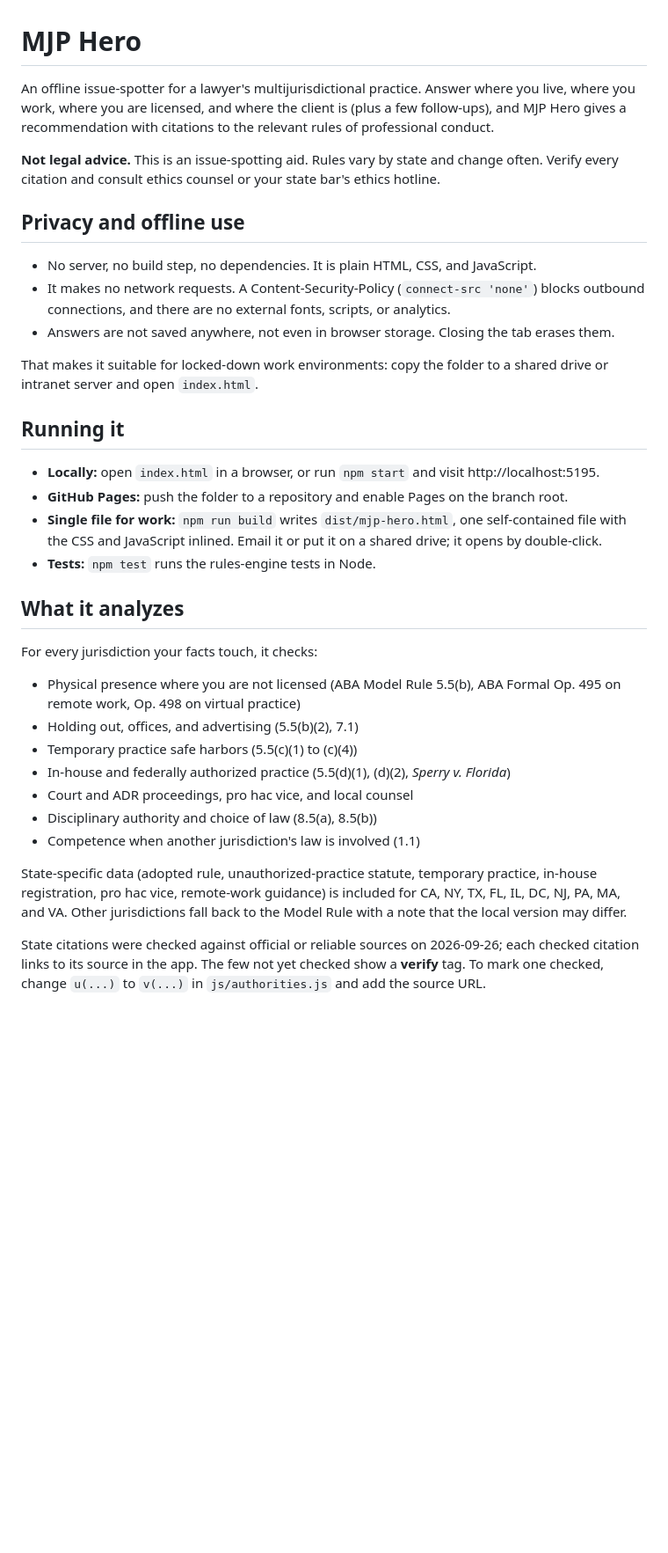
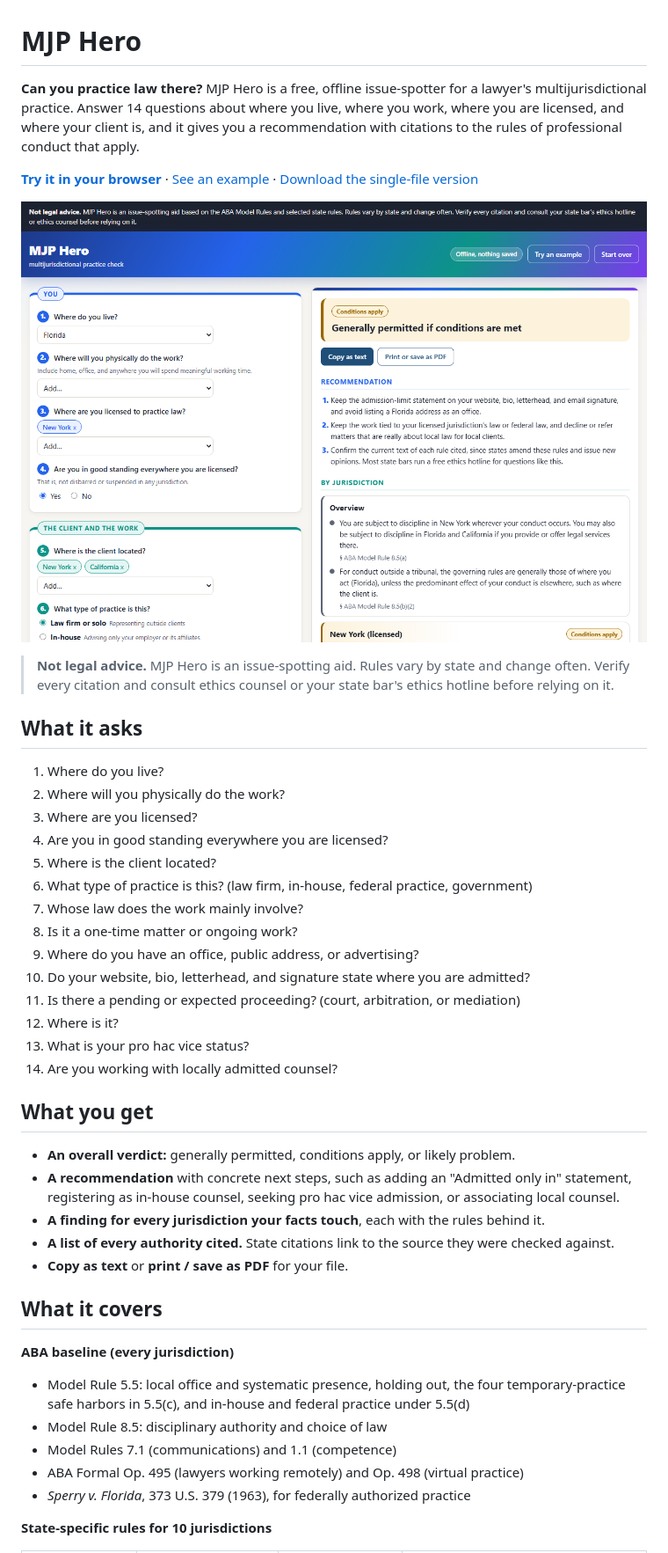
Before and after one commit to nkostelnik/mjp-hero, a Markdown page: README.md, the part around one of its changes. Shown at 88% size. Rendered like a GitHub page; pictures changed too: assets/screenshot.png (added); blank space fills up the shorter version.

```diff
--- a/README.md
+++ b/README.md
@@ -1,37 +1,47 @@
 # MJP Hero
 
-An offline issue-spotter for a lawyer's multijurisdictional practice. Answer where you live, where you work, where you are licensed, and where the client is (plus a few follow-ups), and MJP Hero gives a recommendation with citations to the relevant rules of professional conduct.
+**Can you practice law there?** MJP Hero is a free, offline issue-spotter for a lawyer's multijurisdictional practice. Answer 14 questions about where you live, where you work, where you are licensed, and where your client is, and it gives you a recommendation with citations to the rules of professional conduct that apply.
 
-**Not legal advice.** This is an issue-spotting aid. Rules vary by state and change often. Verify every citation and consult ethics counsel or your state bar's ethics hotline.
+**[Try it in your browser](https://nkostelnik.github.io/mjp-hero/)** · [See an example](https://nkostelnik.github.io/mjp-hero/#demo) · [Download the single-file version](https://github.com/nkostelnik/mjp-hero/releases/latest)
 
-## Privacy and offline use
+![MJP Hero showing an analysis for a New York lawyer living in Florida with clients in New York and California](assets/screenshot.png)
 
-- No server, no build step, no dependencies. It is plain HTML, CSS, and JavaScript.
-- It makes no network requests. A Content-Security-Policy (`connect-src 'none'`) blocks outbound connections, and there are no external fonts, scripts, or analytics.
-- Answers are not saved anywhere, not even in browser storage. Closing the tab erases them.
+> **Not legal advice.** MJP Hero is an issue-spotting aid. Rules vary by state and change often. Verify every citation and consult ethics counsel or your state bar's ethics hotline before relying on it.
 
-That makes it suitable for locked-down work environments: copy the folder to a shared drive or intranet server and open `index.html`.
+## What it asks
 
-## Running it
+1. Where do you live?
+2. Where will you physically do the work?
+3. Where are you licensed?
+4. Are you in good standing everywhere you are licensed?
+5. Where is the client located?
+6. What type of practice is this? (law firm, in-house, federal practice, government)
+7. Whose law does the work mainly involve?
+8. Is it a one-time matter or ongoing work?
+9. Where do you have an office, public address, or advertising?
+10. Do your website, bio, letterhead, and signature state where you are admitted?
+11. Is there a pending or expected proceeding? (court, arbitration, or mediation)
+12. Where is it?
+13. What is your pro hac vice status?
+14. Are you working with locally admitted counsel?
 
-- **Locally:** open `index.html` in a browser, or run `npm start` and visit http://localhost:5195.
-- **GitHub Pages:** push the folder to a repository and enable Pages on the branch root.
-- **Single file for work:** `npm run build` writes `dist/mjp-hero.html`, one self-contained file with the CSS and JavaScript inlined. Email it or put it on a shared drive; it opens by double-click.
-- **Tests:** `npm test` runs the rules-engine tests in Node.
+## What you get
 
-## What it analyzes
+- **An overall verdict:** generally permitted, conditions apply, or likely problem.
+- **A recommendation** with concrete next steps, such as adding an "Admitted only in" statement, registering as in-house counsel, seeking pro hac vice admission, or associating local counsel.
+- **A finding for every jurisdiction your facts touch**, each with the rules behind it.
+- **A list of every authority cited.** State citations link to the source they were checked against.
+- **Copy as text** or **print / save as PDF** for your file.
 
-For every jurisdiction your facts touch, it checks:
+## What it covers
 
-- Physical presence where you are not licensed (ABA Model Rule 5.5(b), ABA Formal Op. 495 on remote work, Op. 498 on virtual practice)
-- Holding out, offices, and advertising (5.5(b)(2), 7.1)
-- Temporary practice safe harbors (5.5(c)(1) to (c)(4))
-- In-house and federally authorized practice (5.5(d)(1), (d)(2), *Sperry v. Florida*)
-- Court and ADR proceedings, pro hac vice, and local counsel
-- Disciplinary authority and choice of law (8.5(a), 8.5(b))
-- Competence when another jurisdiction's law is involved (1.1)
+**ABA baseline (every jurisdiction)**
 
-State-specific data (adopted rule, unauthorized-practice statute, temporary practice, in-house registration, pro hac vice, remote-work guidance) is included for CA, NY, TX, FL, IL, DC, NJ, PA, MA, and VA. Other jurisdictions fall back to the Model Rule with a note that the local version may differ.
+- Model Rule 5.5: local office and systematic presence, holding out, the four temporary-practice safe harbors in 5.5(c), and in-house and federal practice under 5.5(d)
+- Model Rule 8.5: disciplinary authority and choice of law
+- Model Rules 7.1 (communications) and 1.1 (competence)
+- ABA Formal Op. 495 (lawyers working remotely) and Op. 498 (virtual practice)
+- *Sperry v. Florida*, 373 U.S. 379 (1963), for federally authorized practice
 
-State citations were checked against official or reliable sources on 2026-09-26; each checked citation links to its source in the app. The few not yet checked show a **verify** tag. To mark one checked, change `u(...)` to `v(...)` in `js/authorities.js` and add the source URL.
+**State-specific rules for 10 jurisdictions**
 
```
Also changed, not shown: other parts of README.md (+44 -5 lines), assets/social-preview.png (added), 6 other files.
